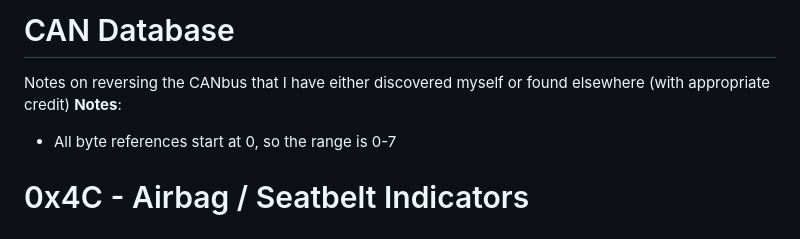
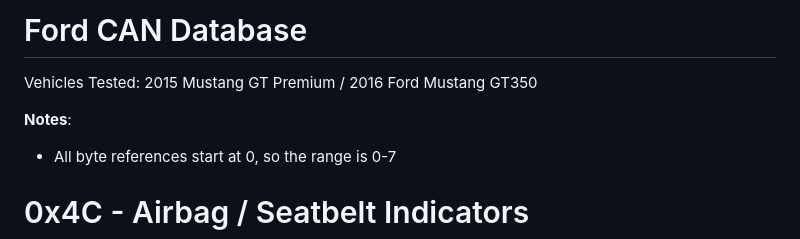
Before and after one commit to EricTurner3/s550-canbus, a Markdown page: database.md, the part around the change. GitHub-like rendering.

```diff
--- a/database.md
+++ b/database.md
@@ -1,5 +1,7 @@
-# CAN Database
-Notes on reversing the CANbus that I have either discovered myself or found elsewhere (with appropriate credit)
+# Ford CAN Database
+Vehicles Tested: 2015 Mustang GT Premium / 2016 Ford Mustang GT350
+
+
 **Notes**:
 * All byte references start at 0, so the range is 0-7
 
```
